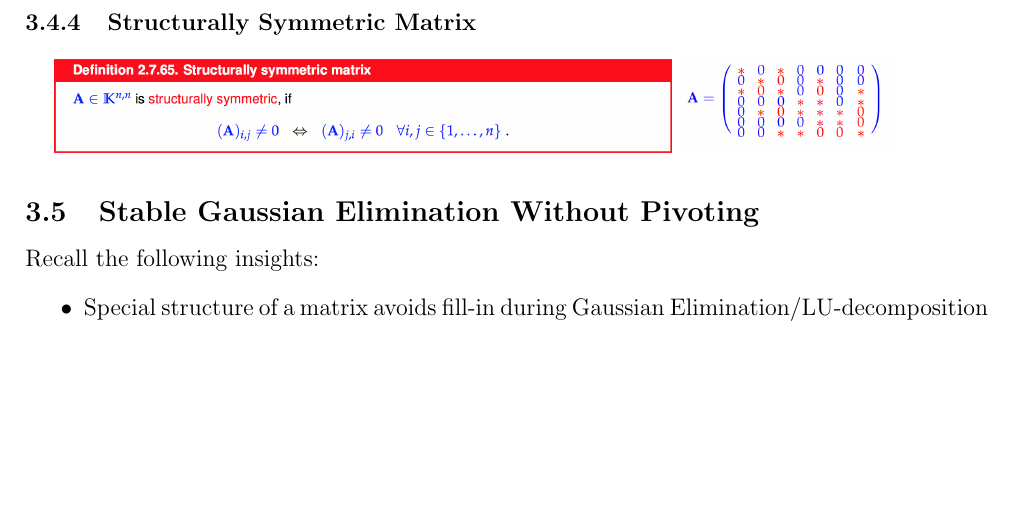
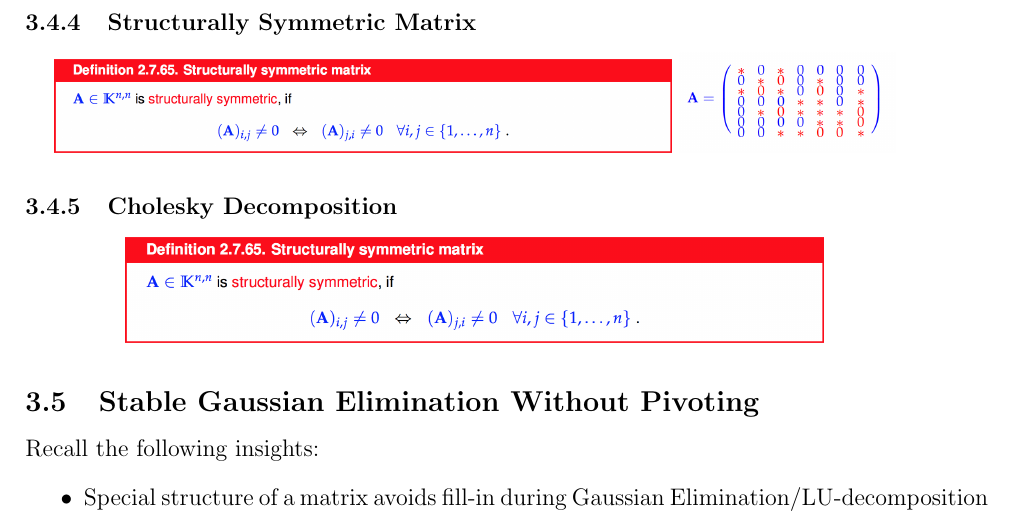
Before and after one commit to lbrndnr/ethz-summaries-hs16, a LaTeX document (Numerical Methods/Numerical Methods.tex): part of page 12 of 18, cut so that both start at the same text, the shorter picture padded with empty space. Compiled offline with pdfLaTeX.

Commit message:
Add Cholesky

```diff
--- a/Numerical Methods/Numerical Methods.tex
+++ b/Numerical Methods/Numerical Methods.tex
@@ -560,6 +560,12 @@ For the LU-decomposition of the regular matrix $A \in \K^{n,n}$ the \textbf{fill
 	\includegraphics[width=0.24\textwidth]{strucSymMatrix.png}
 \end{center}
 
+\subsubsection{Cholesky Decomposition}
+
+\begin{center}
+	\includegraphics[width=350pt]{ssmatrix.png}
+\end{center}
+
 \subsection{Stable Gaussian Elimination Without Pivoting}
 
 Recall the following insights:
```
Also changed, not shown: Numerical Methods/images/cholesky.png (added).
